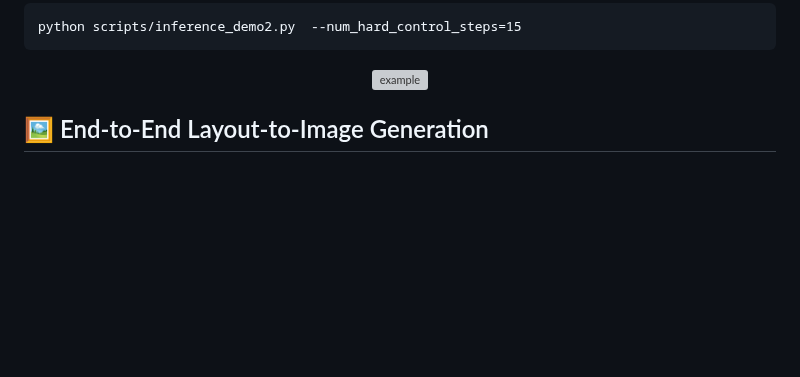
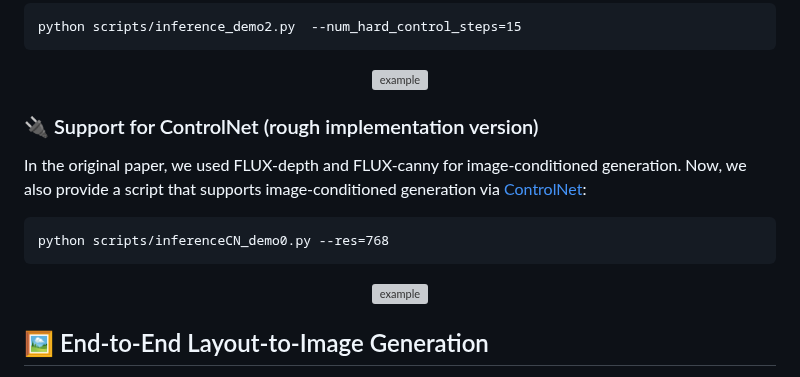
Before and after one commit to limuloo/DreamRenderer, a Markdown page: README.md, the part around the change. Rendered like a GitHub page; blank space fills up the shorter version; grey boxes are pictures that could not be loaded.

Commit message:
upd a demo with flux-controlnet

````diff
--- a/README.md
+++ b/README.md
@@ -73,6 +73,17 @@ python scripts/inference_demo2.py  --num_hard_control_steps=15
 <p align="center">
   <img src="figures/demo2.png" alt="example" width="701" height="299"/>
 </p>
+
+### 🔌 Support for ControlNet (rough implementation version)
+
+In the original paper, we used FLUX-depth and FLUX-canny for image-conditioned generation. Now, we also provide a script that supports image-conditioned generation via [ControlNet](https://huggingface.co/InstantX/FLUX.1-dev-Controlnet-Union/tree/main):
+```
+python scripts/inferenceCN_demo0.py --res=768
+```
+<p align="center">
+  <img src="figures/CN_demo0.png" alt="example" width="701" height="299"/>
+</p>
+
 
 ## 🖼️ End-to-End Layout-to-Image Generation
 
````
